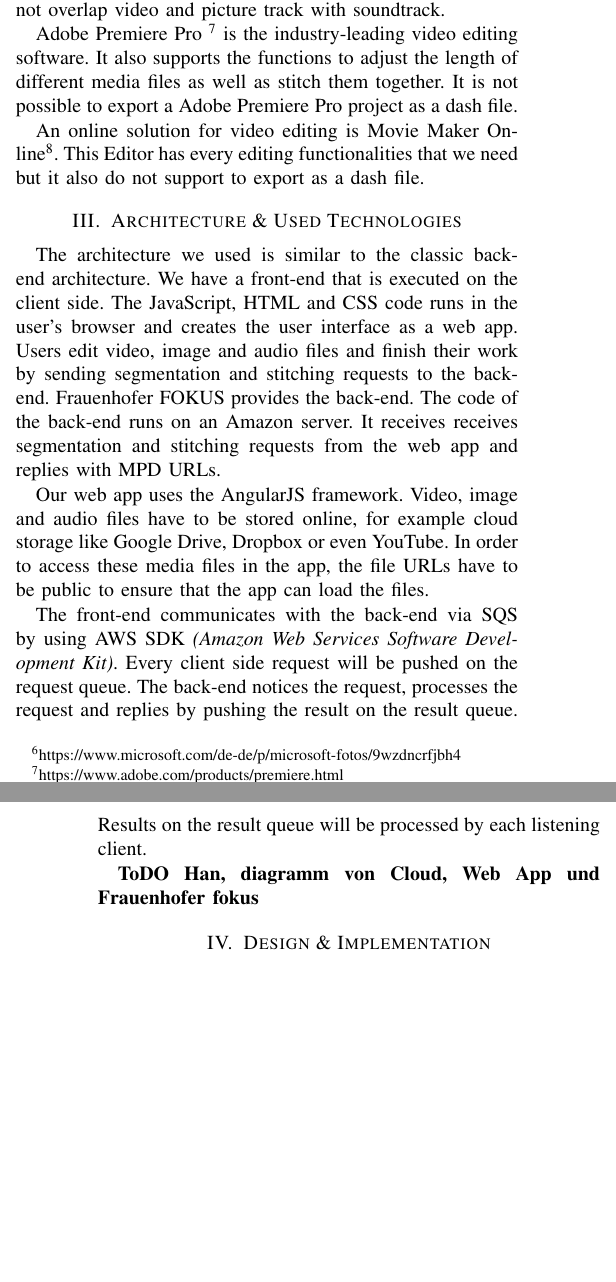
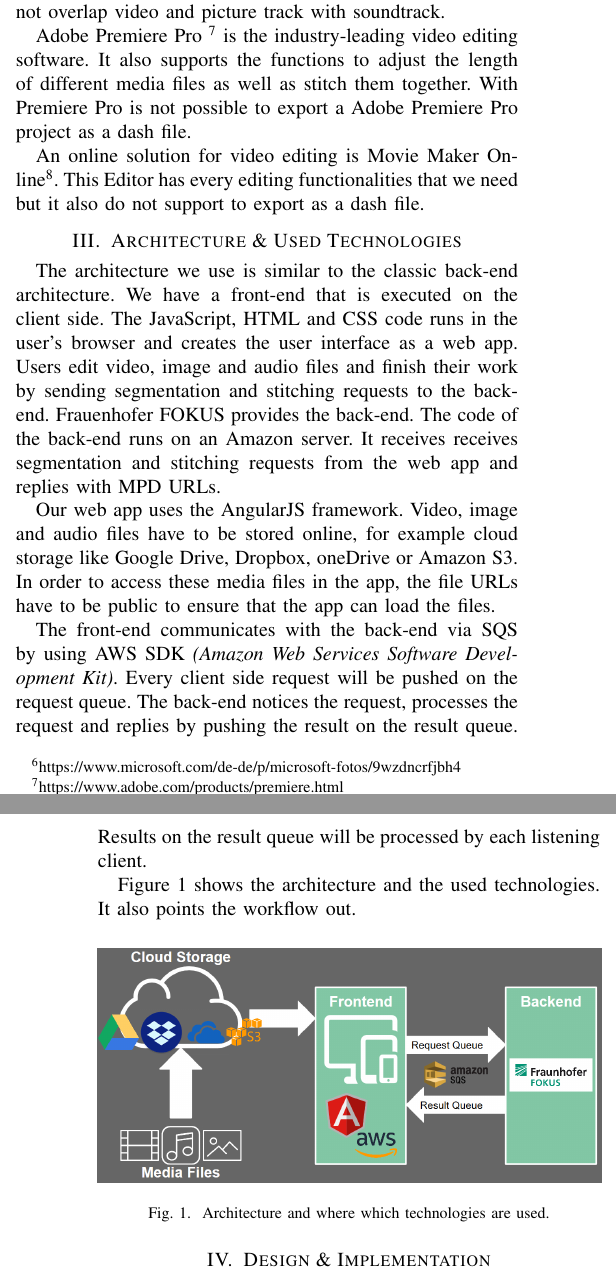
Before and after one commit to SmokyDesperado/moveditor, a LaTeX paper (paper/awt_project_paper.tex): two parts of the columns of pages 1 and 2 of 7, joined at a grey line, cut so that both start at the same text, the shorter picture padded with empty space. Compiled offline with pdfLaTeX; a missing font is replaced by an installed copy or a similar font; a LaTeX package or settings file that is missing is left out.

Commit message:
related work & architecture 2

```diff
--- a/paper/awt_project_paper.tex
+++ b/paper/awt_project_paper.tex
@@ -110,14 +110,14 @@
 
 Adobe Premiere Pro \footnote{https://www.adobe.com/products/premiere.html} is the industry-leading video editing software.
 It also supports the functions to adjust the length of different media files as well as stitch them together.
-It is not possible to export a Adobe Premiere Pro project as a dash file.
+With Premiere Pro is not possible to export a Adobe Premiere Pro project as a dash file.
 
 An online solution for video editing is Movie Maker Online\footnote{http://moviemakeronline.com/}.
 This Editor has every editing functionalities that we need but it also do not support to export as a dash file.
 
 \section{Architecture \& Used Technologies}
 %Web UI communicates with FH backend via SQS; using AngularJS, AWS SDK, clouds...
-The architecture we used is similar to the classic back-end architecture.
+The architecture we use is similar to the classic back-end architecture.
 We have a front-end that is executed on the client side.
 The JavaScript, HTML and CSS code runs in the user's browser and creates the user interface as a web app.
 Users edit video, image and audio files and finish their work by sending segmentation and stitching requests to the back-end.
@@ -126,7 +126,7 @@
 It receives receives segmentation and stitching requests from the web app and replies with MPD URLs.
 
 Our web app uses the AngularJS framework.
-Video, image and audio files have to be stored online, for example cloud storage like Google Drive, Dropbox or even YouTube.
+Video, image and audio files have to be stored online, for example cloud storage like Google Drive, Dropbox, oneDrive or Amazon S3.
 In order to access these media files in the app, the file URLs have to be public to ensure that the app can load the files.
 
 The front-end communicates with the back-end via SQS by using AWS SDK \textit{(Amazon Web Services Software Development Kit)}.
@@ -134,7 +134,15 @@
 The back-end notices the request, processes the request and replies by pushing the result on the result queue.
 Results on the result queue will be processed by each listening client.
 
-\textbf{ToDO Han, diagramm von Cloud, Web App und Frauenhofer fokus}
+Figure \ref{fig:architecture} shows the architecture and the used technologies.
+It also points the workflow out.
+
+\begin{figure}[H]
+	\centering
+	\includegraphics[scale=0.27]{architecture.png}
+	\caption{Architecture and where which technologies are used.}
+	\label{fig:architecture}
+\end{figure}
 
 \section{Design \& Implementation}
 List some features etc. but this section will only focus on main aspects of our web ui implementation and why things were done that way, bower (what?, why?, how?) + setup, ...
```
Also changed, not shown: paper/architecture.PNG (added).
